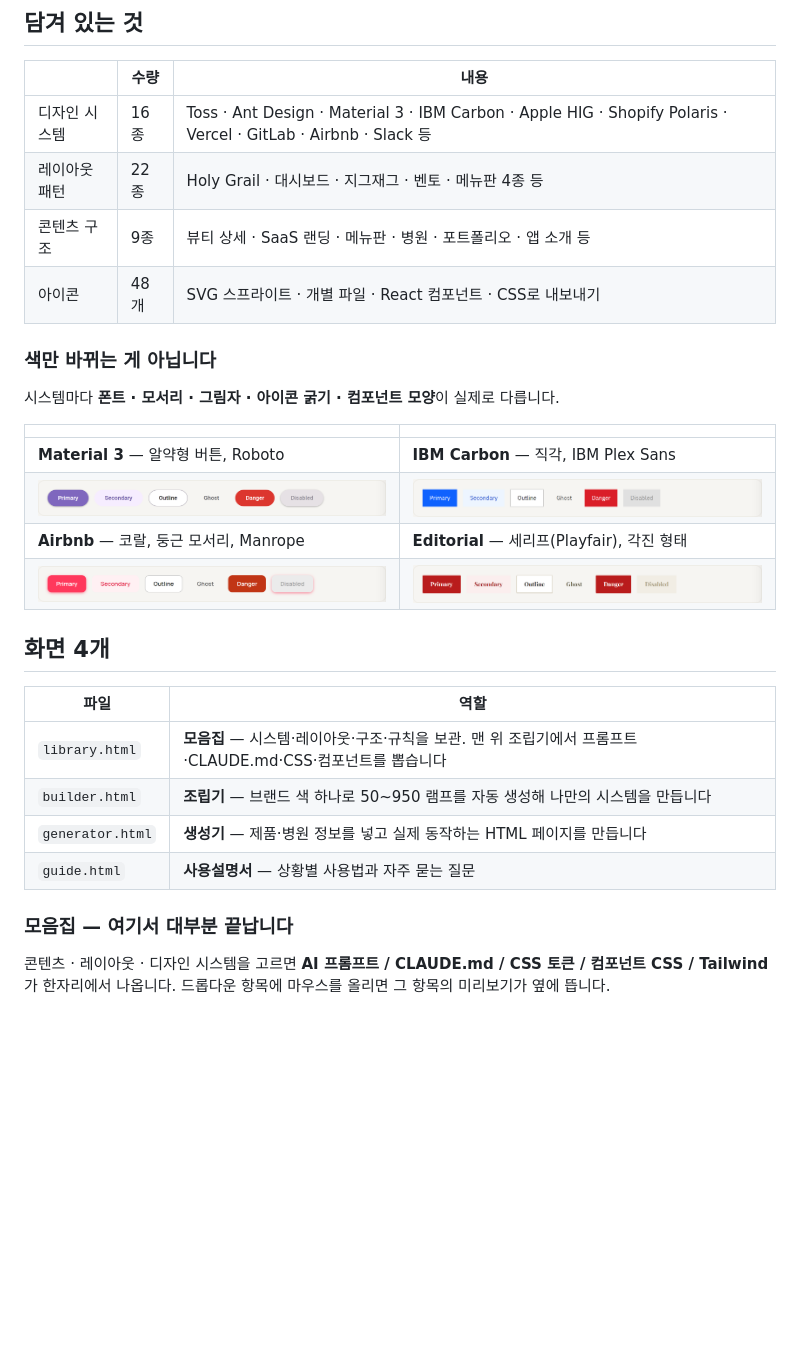
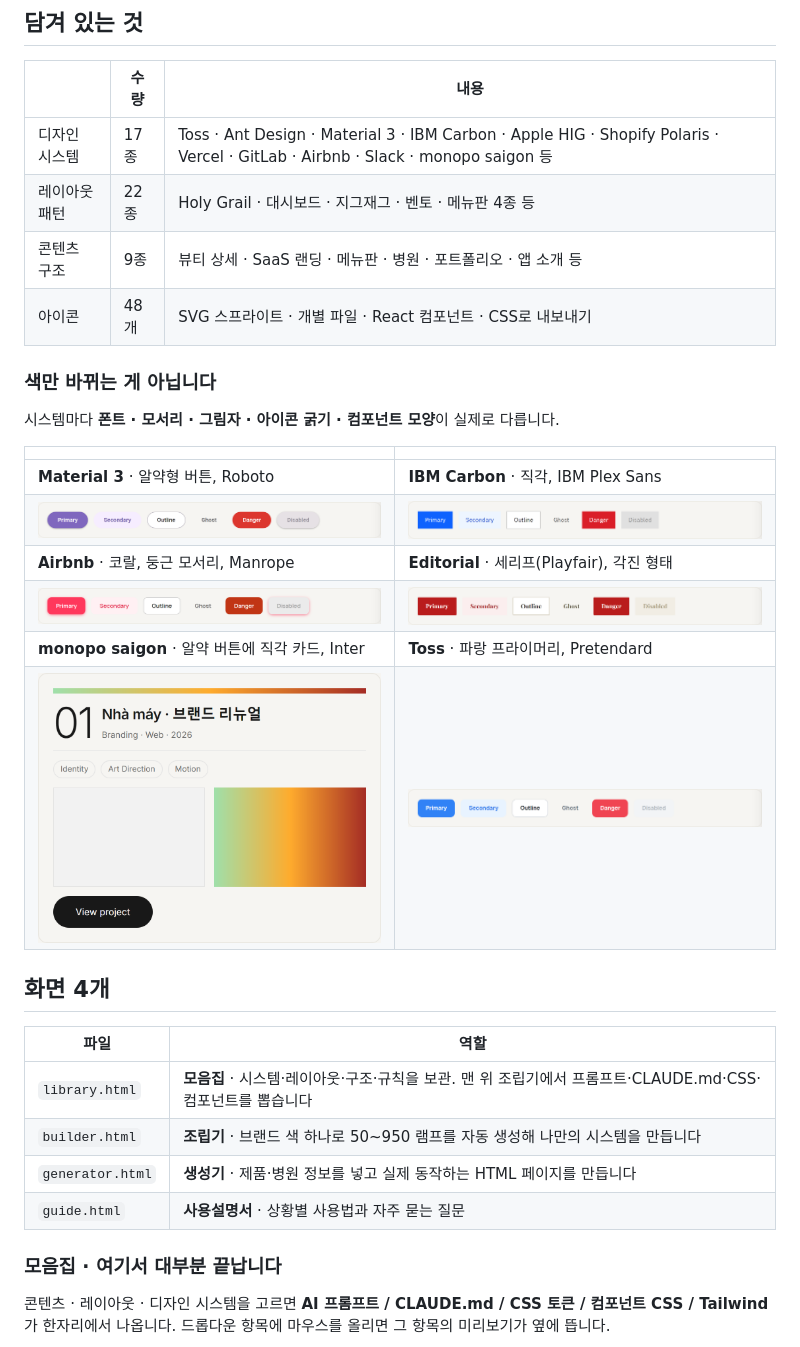
Before and after one commit to yehsb123/design-system-kit, a Markdown page: README.md, the part around one of its changes. Rendered like a GitHub page; pictures changed too: docs/screenshots/comp-monopo.png (added); blank space fills up the shorter version.

```diff
--- a/README.md
+++ b/README.md
@@ -11,7 +11,7 @@
 
 | | 수량 | 내용 |
 |---|---|---|
-| 디자인 시스템 | 16종 | Toss · Ant Design · Material 3 · IBM Carbon · Apple HIG · Shopify Polaris · Vercel · GitLab · Airbnb · Slack 등 |
+| 디자인 시스템 | 17종 | Toss · Ant Design · Material 3 · IBM Carbon · Apple HIG · Shopify Polaris · Vercel · GitLab · Airbnb · Slack · monopo saigon 등 |
 | 레이아웃 패턴 | 22종 | Holy Grail · 대시보드 · 지그재그 · 벤토 · 메뉴판 4종 등 |
 | 콘텐츠 구조 | 9종 | 뷰티 상세 · SaaS 랜딩 · 메뉴판 · 병원 · 포트폴리오 · 앱 소개 등 |
 | 아이콘 | 48개 | SVG 스프라이트 · 개별 파일 · React 컴포넌트 · CSS로 내보내기 |
@@ -22,21 +22,23 @@
 
 | | |
 |---|---|
-| **Material 3** — 알약형 버튼, Roboto | **IBM Carbon** — 직각, IBM Plex Sans |
+| **Material 3** · 알약형 버튼, Roboto | **IBM Carbon** · 직각, IBM Plex Sans |
 | ![Material](docs/screenshots/comp-material.png) | ![Carbon](docs/screenshots/comp-carbon.png) |
-| **Airbnb** — 코랄, 둥근 모서리, Manrope | **Editorial** — 세리프(Playfair), 각진 형태 |
+| **Airbnb** · 코랄, 둥근 모서리, Manrope | **Editorial** · 세리프(Playfair), 각진 형태 |
 | ![Airbnb](docs/screenshots/comp-airbnb.png) | ![Editorial](docs/screenshots/comp-editorial.png) |
+| **monopo saigon** · 알약 버튼에 직각 카드, Inter | **Toss** · 파랑 프라이머리, Pretendard |
+| ![monopo](docs/screenshots/comp-monopo.png) | ![Toss](docs/screenshots/comp-toss.png) |
 
 ## 화면 4개
 
 | 파일 | 역할 |
 |---|---|
-| `library.html` | **모음집** — 시스템·레이아웃·구조·규칙을 보관. 맨 위 조립기에서 프롬프트·CLAUDE.md·CSS·컴포넌트를 뽑습니다 |
-| `builder.html` | **조립기** — 브랜드 색 하나로 50~950 램프를 자동 생성해 나만의 시스템을 만듭니다 |
-| `generator.html` | **생성기** — 제품·병원 정보를 넣고 실제 동작하는 HTML 페이지를 만듭니다 |
-| `guide.html` | **사용설명서** — 상황별 사용법과 자주 묻는 질문 |
+| `library.html` | **모음집** · 시스템·레이아웃·구조·규칙을 보관. 맨 위 조립기에서 프롬프트·CLAUDE.md·CSS·컴포넌트를 뽑습니다 |
+| `builder.html` | **조립기** · 브랜드 색 하나로 50~950 램프를 자동 생성해 나만의 시스템을 만듭니다 |
+| `generator.html` | **생성기** · 제품·병원 정보를 넣고 실제 동작하는 HTML 페이지를 만듭니다 |
+| `guide.html` | **사용설명서** · 상황별 사용법과 자주 묻는 질문 |
 
-### 모음집 — 여기서 대부분 끝납니다
+### 모음집 · 여기서 대부분 끝납니다
 
 콘텐츠 · 레이아웃 · 디자인 시스템을 고르면 **AI 프롬프트 / CLAUDE.md / CSS 토큰 / 컴포넌트 CSS / Tailwind**가 한자리에서 나옵니다.
 드롭다운 항목에 마우스를 올리면 그 항목의 미리보기가 옆에 뜹니다.
```
Also changed, not shown: other parts of README.md (+7 -7 lines), docs/screenshots/system-monopo.png (added), 5 other files.
